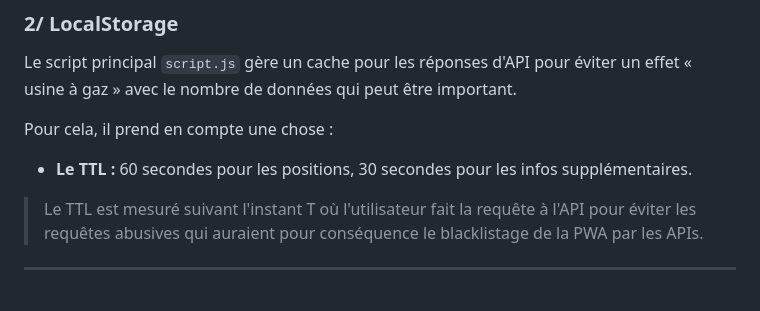
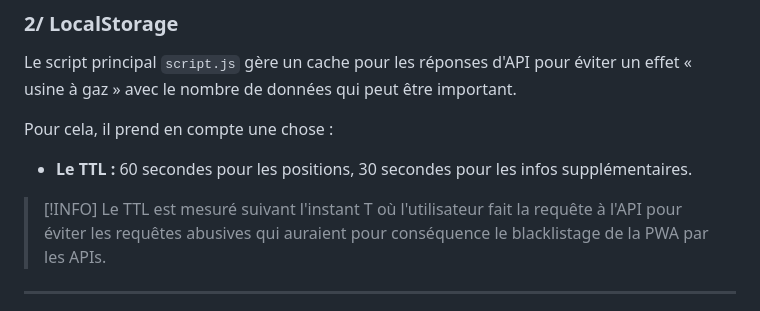
Before and after one commit to ErrorCors/PWA, a Markdown page: README.md, the part around the change. GitHub-like rendering.

```diff
--- a/README.md
+++ b/README.md
@@ -114,6 +114,7 @@ Pour cela, il prend en compte une chose :
 
 * **Le TTL :** 60 secondes pour les positions, 30 secondes pour les infos supplémentaires.
 
+> [!INFO]
 > Le TTL est mesuré suivant l'instant T où l'utilisateur fait la requête à l'API pour éviter les requêtes abusives qui auraient pour conséquence le blacklistage de la PWA par les APIs.
 
 ---
```
